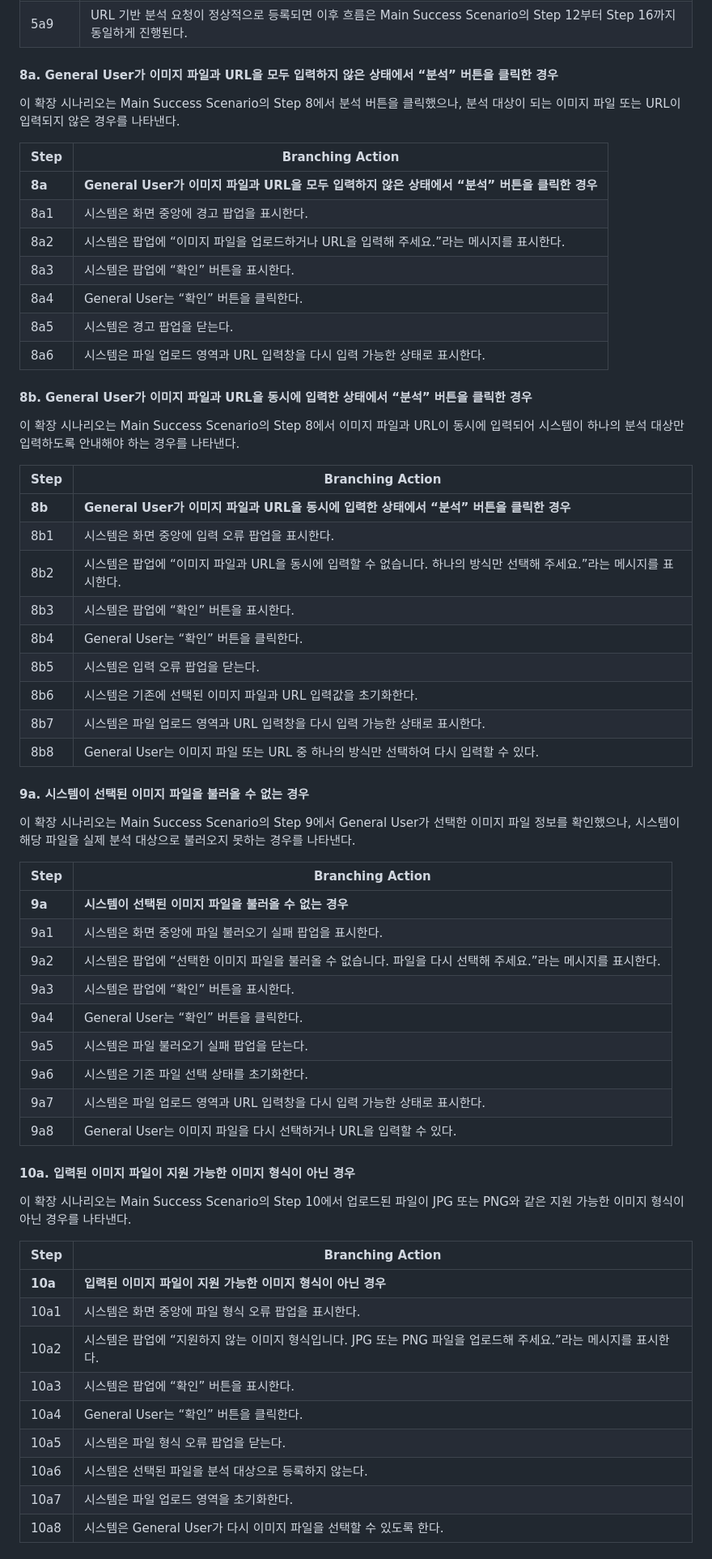
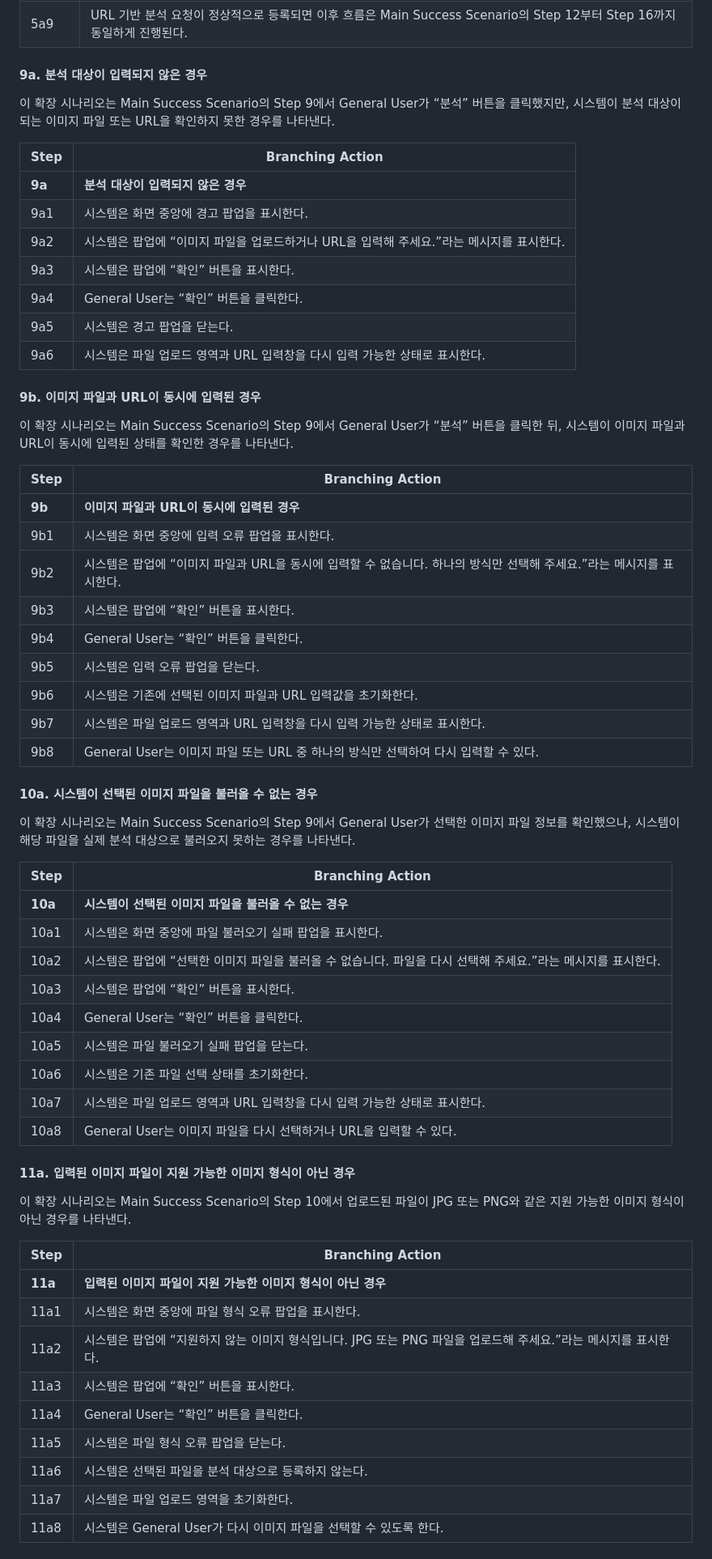
Before and after one commit to Tmxla/AI_Image_Checker, a Markdown page: Analysis_22313526_장지웅.md, the part around one of its changes. Shown at 81% size. Drawn GitHub-style.

```diff
--- a/Analysis_22313526_장지웅.md
+++ b/Analysis_22313526_장지웅.md
@@ -167,65 +168,65 @@ Use Case #1 : Upload Image & Request URL Analysis
 | 5a8 | 시스템은 URL 이미지를 분석 요청으로 등록한다. |
 | 5a9 | URL 기반 분석 요청이 정상적으로 등록되면 이후 흐름은 Main Success Scenario의 Step 12부터 Step 16까지 동일하게 진행된다. |
 
-#### 8a. General User가 이미지 파일과 URL을 모두 입력하지 않은 상태에서 “분석” 버튼을 클릭한 경우
+#### 9a. 분석 대상이 입력되지 않은 경우
 
-이 확장 시나리오는 Main Success Scenario의 Step 8에서 분석 버튼을 클릭했으나, 분석 대상이 되는 이미지 파일 또는 URL이 입력되지 않은 경우를 나타낸다.
+이 확장 시나리오는 Main Success Scenario의 Step 9에서 General User가 “분석” 버튼을 클릭했지만, 시스템이 분석 대상이 되는 이미지 파일 또는 URL을 확인하지 못한 경우를 나타낸다.
 
 | Step | Branching Action |
 |---|---|
-| **8a** | **General User가 이미지 파일과 URL을 모두 입력하지 않은 상태에서 “분석” 버튼을 클릭한 경우** |
-| 8a1 | 시스템은 화면 중앙에 경고 팝업을 표시한다. |
-| 8a2 | 시스템은 팝업에 “이미지 파일을 업로드하거나 URL을 입력해 주세요.”라는 메시지를 표시한다. |
-| 8a3 | 시스템은 팝업에 “확인” 버튼을 표시한다. |
-| 8a4 | General User는 “확인” 버튼을 클릭한다. |
-| 8a5 | 시스템은 경고 팝업을 닫는다. |
-| 8a6 | 시스템은 파일 업로드 영역과 URL 입력창을 다시 입력 가능한 상태로 표시한다. |
+| **9a** | **분석 대상이 입력되지 않은 경우** |
+| 9a1 | 시스템은 화면 중앙에 경고 팝업을 표시한다. |
+| 9a2 | 시스템은 팝업에 “이미지 파일을 업로드하거나 URL을 입력해 주세요.”라는 메시지를 표시한다. |
+| 9a3 | 시스템은 팝업에 “확인” 버튼을 표시한다. |
+| 9a4 | General User는 “확인” 버튼을 클릭한다. |
+| 9a5 | 시스템은 경고 팝업을 닫는다. |
+| 9a6 | 시스템은 파일 업로드 영역과 URL 입력창을 다시 입력 가능한 상태로 표시한다. |
 
-#### 8b. General User가 이미지 파일과 URL을 동시에 입력한 상태에서 “분석” 버튼을 클릭한 경우
+#### 9b. 이미지 파일과 URL이 동시에 입력된 경우
 
-이 확장 시나리오는 Main Success Scenario의 Step 8에서 이미지 파일과 URL이 동시에 입력되어 시스템이 하나의 분석 대상만 입력하도록 안내해야 하는 경우를 나타낸다.
+이 확장 시나리오는 Main Success Scenario의 Step 9에서 General User가 “분석” 버튼을 클릭한 뒤, 시스템이 이미지 파일과 URL이 동시에 입력된 상태를 확인한 경우를 나타낸다.
 
 | Step | Branching Action |
 |---|---|
-| **8b** | **General User가 이미지 파일과 URL을 동시에 입력한 상태에서 “분석” 버튼을 클릭한 경우** |
-| 8b1 | 시스템은 화면 중앙에 입력 오류 팝업을 표시한다. |
-| 8b2 | 시스템은 팝업에 “이미지 파일과 URL을 동시에 입력할 수 없습니다. 하나의 방식만 선택해 주세요.”라는 메시지를 표시한다. |
-| 8b3 | 시스템은 팝업에 “확인” 버튼을 표시한다. |
-| 8b4 | General User는 “확인” 버튼을 클릭한다. |
-| 8b5 | 시스템은 입력 오류 팝업을 닫는다. |
-| 8b6 | 시스템은 기존에 선택된 이미지 파일과 URL 입력값을 초기화한다. |
-| 8b7 | 시스템은 파일 업로드 영역과 URL 입력창을 다시 입력 가능한 상태로 표시한다. |
-| 8b8 | General User는 이미지 파일 또는 URL 중 하나의 방식만 선택하여 다시 입력할 수 있다. |
+| **9b** | **이미지 파일과 URL이 동시에 입력된 경우** |
+| 9b1 | 시스템은 화면 중앙에 입력 오류 팝업을 표시한다. |
+| 9b2 | 시스템은 팝업에 “이미지 파일과 URL을 동시에 입력할 수 없습니다. 하나의 방식만 선택해 주세요.”라는 메시지를 표시한다. |
+| 9b3 | 시스템은 팝업에 “확인” 버튼을 표시한다. |
+| 9b4 | General User는 “확인” 버튼을 클릭한다. |
+| 9b5 | 시스템은 입력 오류 팝업을 닫는다. |
+| 9b6 | 시스템은 기존에 선택된 이미지 파일과 URL 입력값을 초기화한다. |
+| 9b7 | 시스템은 파일 업로드 영역과 URL 입력창을 다시 입력 가능한 상태로 표시한다. |
+| 9b8 | General User는 이미지 파일 또는 URL 중 하나의 방식만 선택하여 다시 입력할 수 있다. |
 
-#### 9a. 시스템이 선택된 이미지 파일을 불러올 수 없는 경우
+#### 10a. 시스템이 선택된 이미지 파일을 불러올 수 없는 경우
 
 이 확장 시나리오는 Main Success Scenario의 Step 9에서 General User가 선택한 이미지 파일 정보를 확인했으나, 시스템이 해당 파일을 실제 분석 대상으로 불러오지 못하는 경우를 나타낸다.
 
 | Step | Branching Action |
 |---|---|
-| **9a** | **시스템이 선택된 이미지 파일을 불러올 수 없는 경우** |
-| 9a1 | 시스템은 화면 중앙에 파일 불러오기 실패 팝업을 표시한다. |
-| 9a2 | 시스템은 팝업에 “선택한 이미지 파일을 불러올 수 없습니다. 파일을 다시 선택해 주세요.”라는 메시지를 표시한다. |
-| 9a3 | 시스템은 팝업에 “확인” 버튼을 표시한다. |
-| 9a4 | General User는 “확인” 버튼을 클릭한다. |
-| 9a5 | 시스템은 파일 불러오기 실패 팝업을 닫는다. |
-| 9a6 | 시스템은 기존 파일 선택 상태를 초기화한다. |
-| 9a7 | 시스템은 파일 업로드 영역과 URL 입력창을 다시 입력 가능한 상태로 표시한다. |
-| 9a8 | General User는 이미지 파일을 다시 선택하거나 URL을 입력할 수 있다. |
+| **10a** | **시스템이 선택된 이미지 파일을 불러올 수 없는 경우** |
+| 10a1 | 시스템은 화면 중앙에 파일 불러오기 실패 팝업을 표시한다. |
+| 10a2 | 시스템은 팝업에 “선택한 이미지 파일을 불러올 수 없습니다. 파일을 다시 선택해 주세요.”라는 메시지를 표시한다. |
+| 10a3 | 시스템은 팝업에 “확인” 버튼을 표시한다. |
+| 10a4 | General User는 “확인” 버튼을 클릭한다. |
+| 10a5 | 시스템은 파일 불러오기 실패 팝업을 닫는다. |
+| 10a6 | 시스템은 기존 파일 선택 상태를 초기화한다. |
+| 10a7 | 시스템은 파일 업로드 영역과 URL 입력창을 다시 입력 가능한 상태로 표시한다. |
+| 10a8 | General User는 이미지 파일을 다시 선택하거나 URL을 입력할 수 있다. |
 
-#### 10a. 입력된 이미지 파일이 지원 가능한 이미지 형식이 아닌 경우
+#### 11a. 입력된 이미지 파일이 지원 가능한 이미지 형식이 아닌 경우
 
 이 확장 시나리오는 Main Success Scenario의 Step 10에서 업로드된 파일이 JPG 또는 PNG와 같은 지원 가능한 이미지 형식이 아닌 경우를 나타낸다.
 
 | Step | Branching Action |
 |---|---|
-| **10a** | **입력된 이미지 파일이 지원 가능한 이미지 형식이 아닌 경우** |
-| 10a1 | 시스템은 화면 중앙에 파일 형식 오류 팝업을 표시한다. |
-| 10a2 | 시스템은 팝업에 “지원하지 않는 이미지 형식입니다. JPG 또는 PNG 파일을 업로드해 주세요.”라는 메시지를 표시한다. |
-| 10a3 | 시스템은 팝업에 “확인” 버튼을 표시한다. |
-| 10a4 | General User는 “확인” 버튼을 클릭한다. |
-| 10a5 | 시스템은 파일 형식 오류 팝업을 닫는다. |
-| 10a6 | 시스템은 선택된 파일을 분석 대상으로 등록하지 않는다. |
-| 10a7 | 시스템은 파일 업로드 영역을 초기화한다. |
-| 10a8 | 시스템은 General User가 다시 이미지 파일을 선택할 수 있도록 한다. |
+| **11a** | **입력된 이미지 파일이 지원 가능한 이미지 형식이 아닌 경우** |
+| 11a1 | 시스템은 화면 중앙에 파일 형식 오류 팝업을 표시한다. |
+| 11a2 | 시스템은 팝업에 “지원하지 않는 이미지 형식입니다. JPG 또는 PNG 파일을 업로드해 주세요.”라는 메시지를 표시한다. |
+| 11a3 | 시스템은 팝업에 “확인” 버튼을 표시한다. |
+| 11a4 | General User는 “확인” 버튼을 클릭한다. |
+| 11a5 | 시스템은 파일 형식 오류 팝업을 닫는다. |
+| 11a6 | 시스템은 선택된 파일을 분석 대상으로 등록하지 않는다. |
+| 11a7 | 시스템은 파일 업로드 영역을 초기화한다. |
+| 11a8 | 시스템은 General User가 다시 이미지 파일을 선택할 수 있도록 한다. |
 
```
Also changed, not shown: other parts of Analysis_22313526_장지웅.md (+42 -41 lines).
